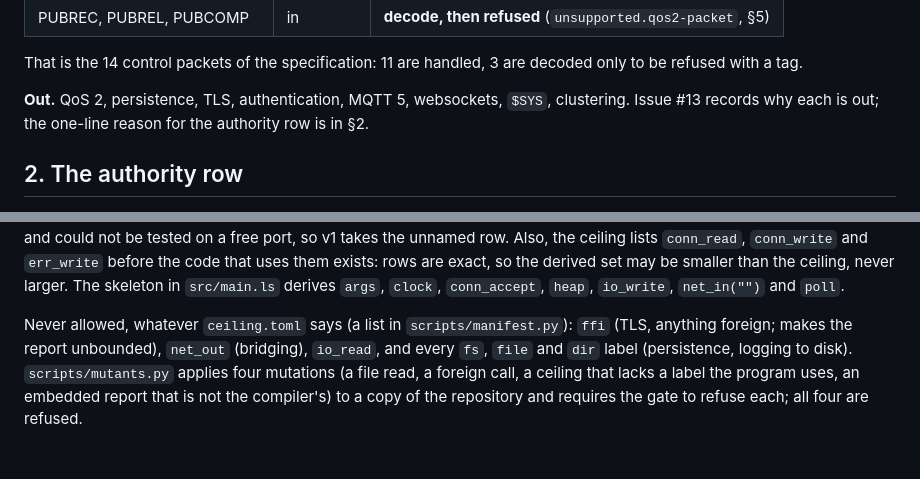
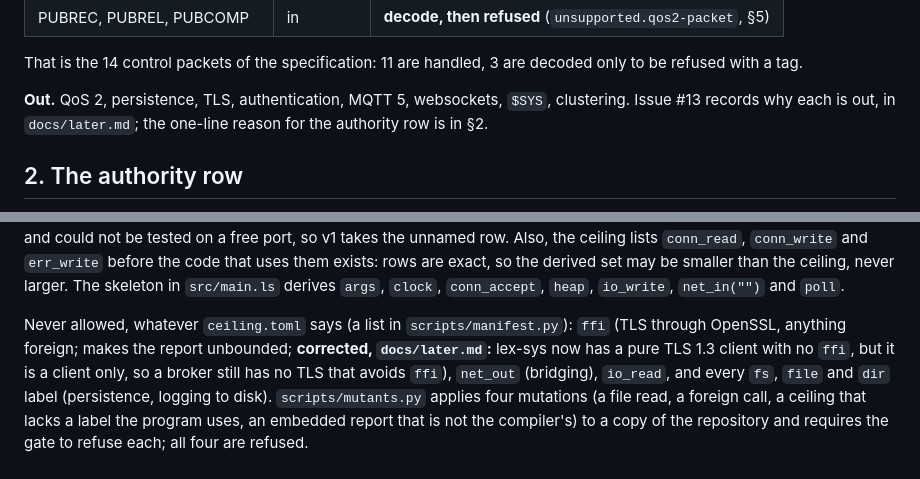
Before and after one commit to alpibrusl/cancho-mqtt, a Markdown page: docs/design.md, 2 parts joined by grey strips. Rendered like a GitHub page; blank space fills up the shorter version.

Commit message:
Decision records for what is not in v1 (#13): docs/later.md
Co-Authored-By: Claude Sonnet 5.5 <noreply@anthropic.com>
Claude-Session: https://claude.ai/code/session_01R3APxV5psBmSCjPvtjE4rF

```diff
--- a/docs/design.md
+++ b/docs/design.md
@@ -29,7 +29,7 @@ report that can be checked. The model is `lexsys-cache`; the pattern, not the co
 That is the 14 control packets of the specification: 11 are handled, 3 are decoded only to be refused with a tag.
 
 **Out.** QoS 2, persistence, TLS, authentication, MQTT 5, websockets, `$SYS`, clustering. Issue #13 records why each
-is out; the one-line reason for the authority row is in §2.
+is out, in `docs/later.md`; the one-line reason for the authority row is in §2.
 
 ## 2. The authority row
 
@@ -56,8 +56,9 @@ listen; which port is the perimeter's decision (`net.md` section 2). A broker bu
 be smaller than the ceiling, never larger. The skeleton in `src/main.ls` derives `args`, `clock`, `conn_accept`,
 `heap`, `io_write`, `net_in("")` and `poll`.
 
-Never allowed, whatever `ceiling.toml` says (a list in `scripts/manifest.py`): `ffi` (TLS, anything foreign; makes the
-report unbounded), `net_out` (bridging), `io_read`, and every `fs`, `file` and `dir` label (persistence, logging to
+Never allowed, whatever `ceiling.toml` says (a list in `scripts/manifest.py`): `ffi` (TLS through OpenSSL, anything foreign;
+makes the report unbounded; **corrected, `docs/later.md`:** lex-sys now has a pure TLS 1.3 client with no `ffi`, but it is a client
+only, so a broker still has no TLS that avoids `ffi`), `net_out` (bridging), `io_read`, and every `fs`, `file` and `dir` label (persistence, logging to
 disk). `scripts/mutants.py` applies four mutations (a file read, a foreign call, a ceiling that lacks a label the
 program uses, an embedded report that is not the compiler's) to a copy of the repository and requires the gate to
 refuse each; all four are refused.
```
Also changed, not shown: docs/later.md (added, +203 -0 lines).
